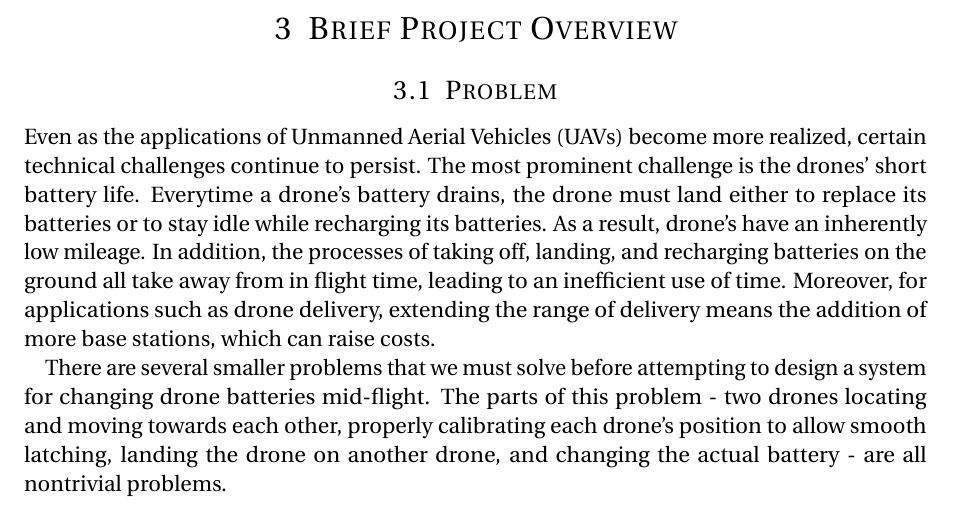
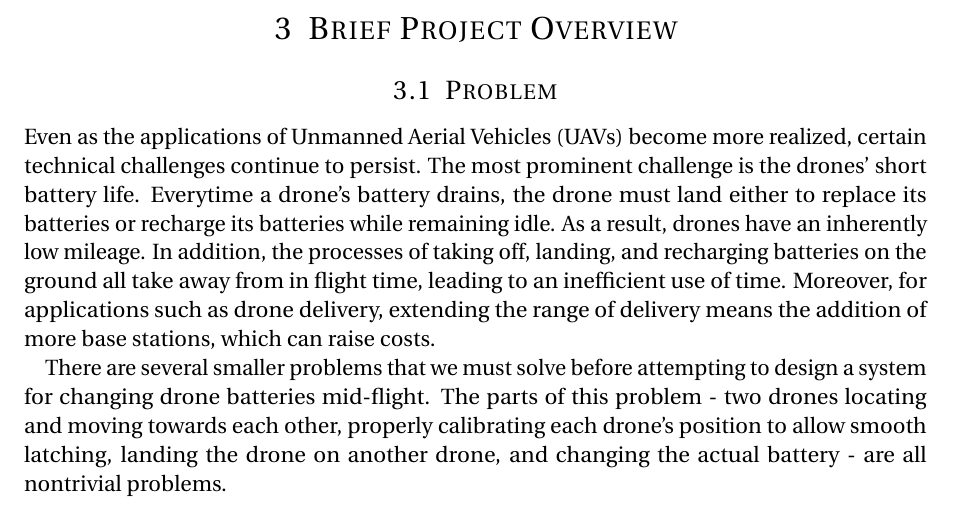
Before and after one commit to sangminoh715/SKARS-Capstone-Project, a LaTeX document (Milestones/Milestone 1/Milestone 1.tex): part of page 1 of 7, cut so that both start at the same text. Compiled offline with pdfLaTeX.

Commit message:
Fixed Typos and Image Glitches

```diff
--- a/Milestones/Milestone 1/Milestone 1.tex
+++ b/Milestones/Milestone 1/Milestone 1.tex
@@ -43,8 +43,8 @@ Eternal Flight
 \subsection{Problem}
 Even as the applications of Unmanned Aerial Vehicles (UAVs) become more realized, certain technical challenges continue to persist.
 The most prominent challenge is the drones' short battery life.
-Everytime a drone's battery drains, the drone must land either to replace its batteries or to stay idle while recharging its batteries.
-As a result, drone's have an inherently low mileage.
+Everytime a drone's battery drains, the drone must land either to replace its batteries or recharge its batteries while remaining idle.
+As a result, drones have an inherently low mileage.
 In addition, the processes of taking off, landing, and recharging batteries on the ground all take away from in flight time, leading to an inefficient use of time.
 Moreover, for applications such as drone delivery, extending the range of delivery means the addition of more base stations, which can raise costs.
 
```
Also changed, not shown: Milestones/Milestone 1/Milestone 1.pdf, Milestones/Milestone 1/figures/BlockDiagram.png, 3 other files.
